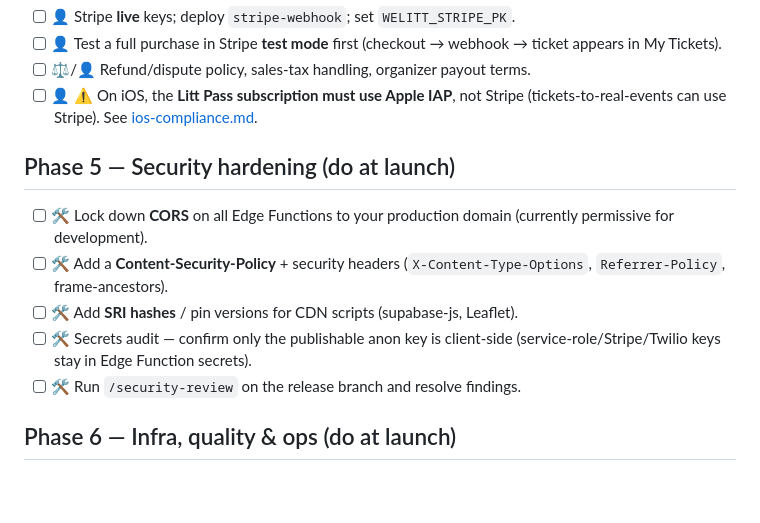
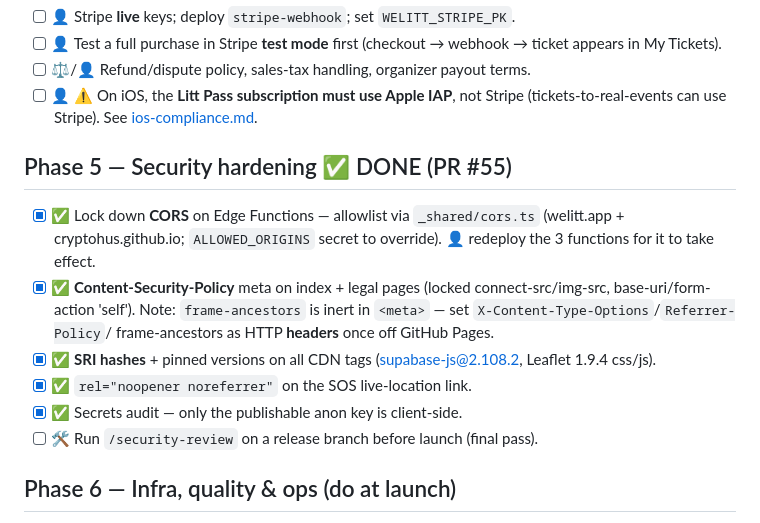
Before and after one commit to cryptohus/we-litt, a Markdown page: docs/LAUNCH.md, the part around the change. Drawn GitHub-style; blank space fills up the shorter version.

Commit message:
docs: mark Phase 5 (security hardening) done in LAUNCH.md
Co-Authored-By: Claude Opus 4.8 <noreply@anthropic.com>

```diff
--- a/docs/LAUNCH.md
+++ b/docs/LAUNCH.md
@@ -70,16 +70,20 @@ isn't fully live. Full commands: [ACTIVATION.md](ACTIVATION.md).*
       (tickets-to-real-events can use Stripe). See
       [ios-compliance.md](ios-compliance.md).
 
-## Phase 5 — Security hardening  (do at launch)
+## Phase 5 — Security hardening  ✅ DONE (PR #55)
 
-- [ ] 🛠️ Lock down **CORS** on all Edge Functions to your production domain
-      (currently permissive for development).
-- [ ] 🛠️ Add a **Content-Security-Policy** + security headers
-      (`X-Content-Type-Options`, `Referrer-Policy`, frame-ancestors).
-- [ ] 🛠️ Add **SRI hashes** / pin versions for CDN scripts (supabase-js, Leaflet).
-- [ ] 🛠️ Secrets audit — confirm only the publishable anon key is client-side
-      (service-role/Stripe/Twilio keys stay in Edge Function secrets).
-- [ ] 🛠️ Run `/security-review` on the release branch and resolve findings.
+- [x] ✅ Lock down **CORS** on Edge Functions — allowlist via `_shared/cors.ts`
+      (welitt.app + cryptohus.github.io; `ALLOWED_ORIGINS` secret to override).
+      👤 redeploy the 3 functions for it to take effect.
+- [x] ✅ **Content-Security-Policy** meta on index + legal pages (locked
+      connect-src/img-src, base-uri/form-action 'self'). Note: `frame-ancestors`
+      is inert in `<meta>` — set `X-Content-Type-Options`/`Referrer-Policy`/
+      frame-ancestors as HTTP **headers** once off GitHub Pages.
+- [x] ✅ **SRI hashes** + pinned versions on all CDN tags (supabase-js@2.108.2,
+      Leaflet 1.9.4 css/js).
+- [x] ✅ `rel="noopener noreferrer"` on the SOS live-location link.
+- [x] ✅ Secrets audit — only the publishable anon key is client-side.
+- [ ] 🛠️ Run `/security-review` on a release branch before launch (final pass).
 
 ## Phase 6 — Infra, quality & ops  (do at launch)
 
```
